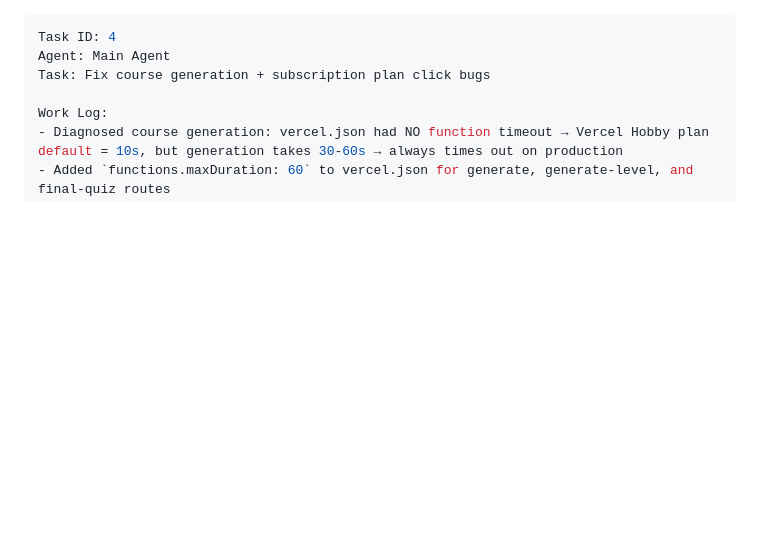
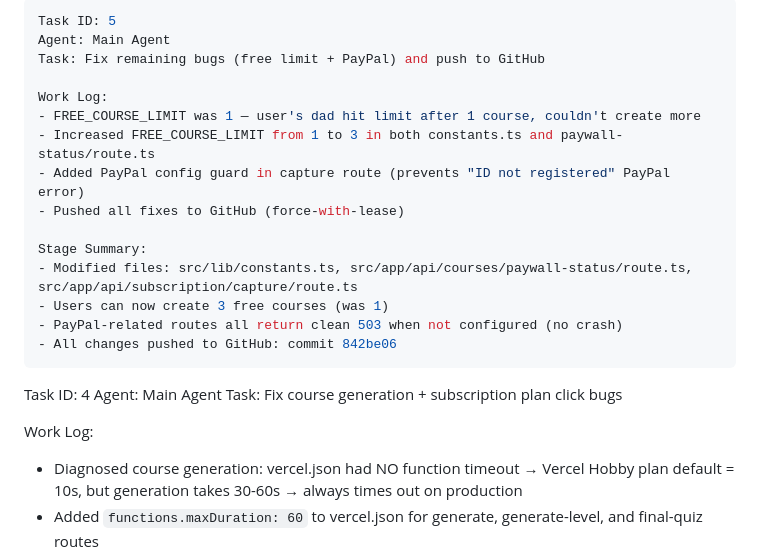
Before and after one commit to chriserwin449-svg/coursia-, a Markdown page: worklog.md, the part around the change. GitHub-like rendering; blank space fills up the shorter version.

Commit message:
d4a6d5d3-2dc3-4df4-95c0-f310f4fcd18e

```diff
--- a/worklog.md
+++ b/worklog.md
@@ -1,3 +1,19 @@
+---
+Task ID: 5
+Agent: Main Agent
+Task: Fix remaining bugs (free limit + PayPal) and push to GitHub
+
+Work Log:
+- FREE_COURSE_LIMIT was 1 — user's dad hit limit after 1 course, couldn't create more
+- Increased FREE_COURSE_LIMIT from 1 to 3 in both constants.ts and paywall-status/route.ts
+- Added PayPal config guard in capture route (prevents "ID not registered" PayPal error)
+- Pushed all fixes to GitHub (force-with-lease)
+
+Stage Summary:
+- Modified files: src/lib/constants.ts, src/app/api/courses/paywall-status/route.ts, src/app/api/subscription/capture/route.ts
+- Users can now create 3 free courses (was 1)
+- PayPal-related routes all return clean 503 when not configured (no crash)
+- All changes pushed to GitHub: commit 842be06
 ---
 Task ID: 4
 Agent: Main Agent
```
